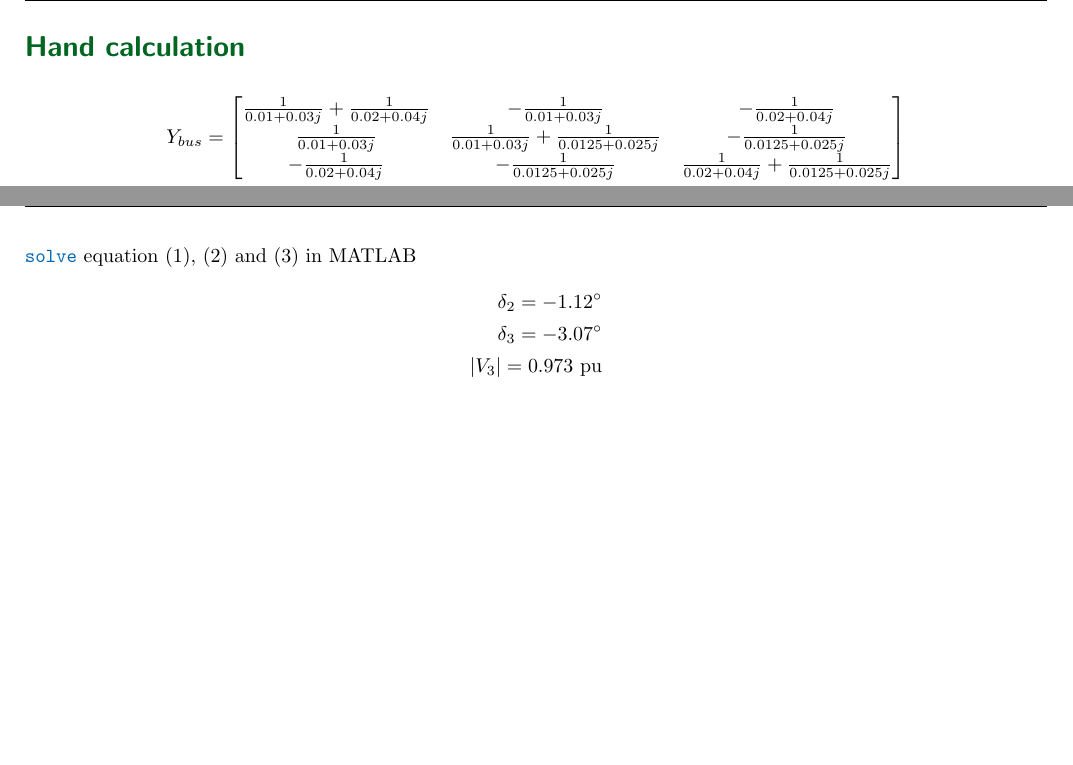
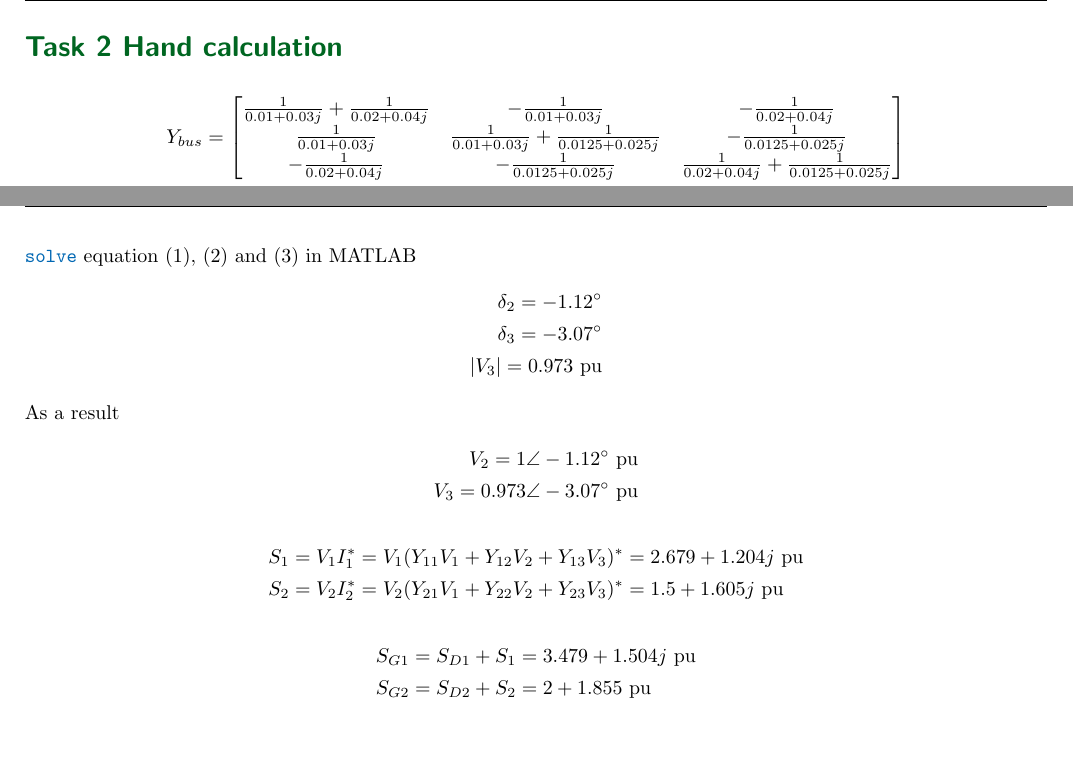
Before and after one commit to leeang/Power-System-Analysis, a LaTeX document (ws1/ws1.tex): two parts of pages 1 and 2 of 4, joined at a grey line, cut so that both start at the same text. Compiled offline with pdfLaTeX.

Commit message:
update ws1

```diff
--- a/ws1/ws1.tex
+++ b/ws1/ws1.tex
@@ -118,7 +118,7 @@
 %	Hand calculation
 %----------------------------------------------------------------------------------------
 
-\section*{Hand calculation}
+\section*{Task 2 Hand calculation}
 
 \begin{align*}
 Y_{bus} &=
@@ -190,6 +190,20 @@ Q_3 &= Q_{G3} - Q_{D3}\\
 |V_3| = 0.973 \text{ pu}
 \end{align*}
 
+As a result
+\begin{align*}
+V_2 = 1 \angle -1.12^{\circ} \text{ pu}\\
+V_3 = 0.973 \angle -3.07^{\circ} \text{ pu}
+\end{align*}
+\begin{align*}
+S_1 &= V_1 I_1^* = V_1 (Y_{11} V_1 + Y_{12} V_2 + Y_{13} V_3)^* = 2.679 + 1.204j \text{ pu}\\
+S_2 &= V_2 I_2^* = V_2 (Y_{21} V_1 + Y_{22} V_2 + Y_{23} V_3)^* = 1.5 + 1.605j \text{ pu}
+\end{align*}
+\begin{align*}
+S_{G1} &= S_{D1} + S_1 = 3.479 + 1.504j \text{ pu}\\
+S_{G2} &= S_{D2} + S_2 = 2 + 1.855 \text{ pu}
+\end{align*}
+
 %----------------------------------------------------------------------------------------
 %	Appendix
 %----------------------------------------------------------------------------------------
```
